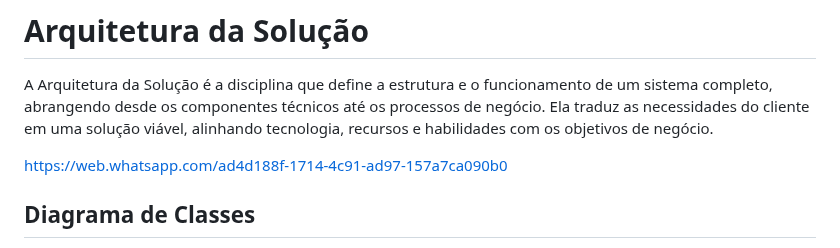
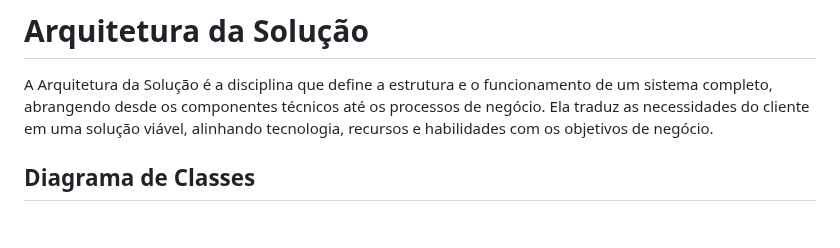
Before and after one commit to ICEI-PUC-Minas-PMV-ADS/pmv-ads-2024-1-e4-proj-infra-t5-pmv-ads-2024-1-e4-proj-infra-t5-grupo04-Dolce-Coffe, a Markdown page: docs/05-Arquitetura da Solução.md, the part around the change. Rendered like a GitHub page; blank space fills up the shorter version.

Commit message:
Atualizar o 05-Arquitetura da Solução.md

```diff
--- a/docs/05-Arquitetura da Solução.md
+++ b/docs/05-Arquitetura da Solução.md
@@ -2,7 +2,7 @@
 
 A Arquitetura da Solução é a disciplina que define a estrutura e o funcionamento de um sistema completo, abrangendo desde os componentes técnicos até os processos de negócio. Ela traduz as necessidades do cliente em uma solução viável, alinhando tecnologia, recursos e habilidades com os objetivos de negócio.
 
-https://web.whatsapp.com/ad4d188f-1714-4c91-ad97-157a7ca090b0
+
 
 ## Diagrama de Classes
 
```
